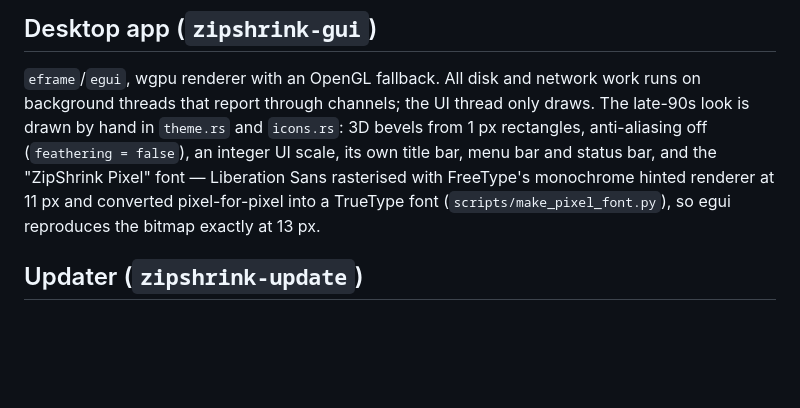
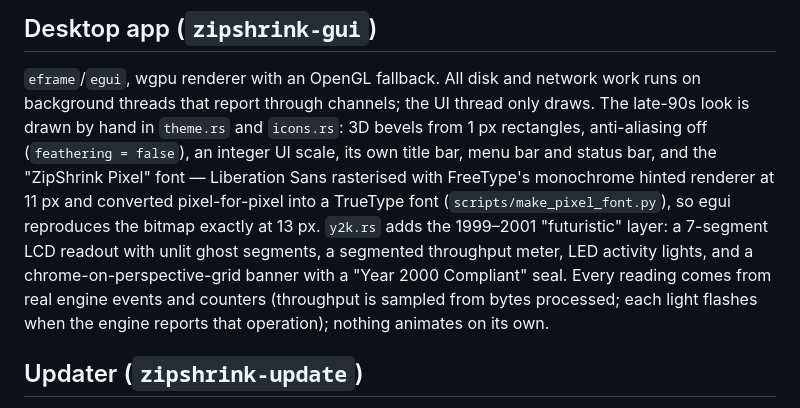
Before and after one commit to knivesbatz/zipshrink, a Markdown page: docs/ARCHITECTURE.md, the part around the change. Drawn GitHub-style; blank space fills up the shorter version.

```diff
--- a/docs/ARCHITECTURE.md
+++ b/docs/ARCHITECTURE.md
@@ -100,7 +100,12 @@ integer UI scale, its own title bar, menu bar and status bar, and the
 "ZipShrink Pixel" font — Liberation Sans rasterised with FreeType's
 monochrome hinted renderer at 11 px and converted pixel-for-pixel into a
 TrueType font (`scripts/make_pixel_font.py`), so egui reproduces the bitmap
-exactly at 13 px.
+exactly at 13 px. `y2k.rs` adds the 1999–2001 "futuristic" layer: a
+7-segment LCD readout with unlit ghost segments, a segmented throughput meter,
+LED activity lights, and a chrome-on-perspective-grid banner with a "Year 2000
+Compliant" seal. Every reading comes from real engine events and counters
+(throughput is sampled from bytes processed; each light flashes when the engine
+reports that operation); nothing animates on its own.
 
 ## Updater (`zipshrink-update`)
 
```
Also changed, not shown: README.md (+7 -3 lines), docs/screenshots/delete-confirmation.png, docs/screenshots/finished.png, docs/screenshots/main-window.png, docs/screenshots/progress.png, docs/screenshots/split-and-delete.png, 6 other files.
